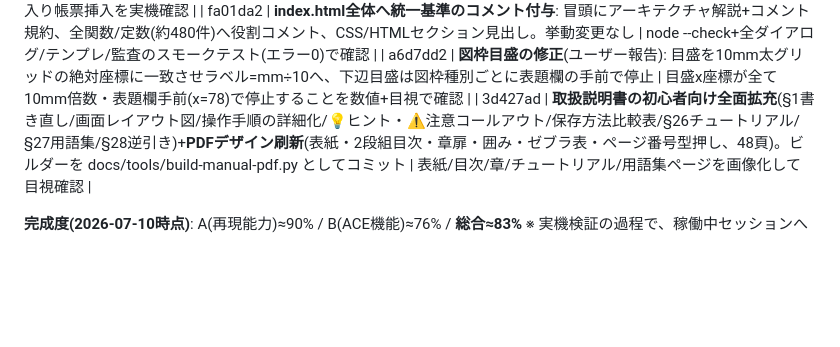
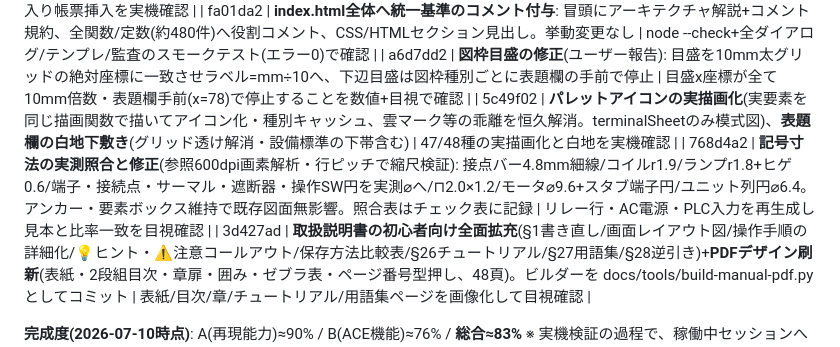
Before and after one commit to oltotlo79-rgb/AutoCAD_codex, a Markdown page: docs/implementation-handover.md, the part around the change. GitHub-like rendering; blank space fills up the shorter version.

Commit message:
Log icon, title block and symbol measurement work in handover
Co-Authored-By: Claude Fable 5 <noreply@anthropic.com>

```diff
--- a/docs/implementation-handover.md
+++ b/docs/implementation-handover.md
@@ -259,6 +259,8 @@ PLC CSVの新仕様(17点/設備標準様式)に合わせて全面改訂(§3.3,
 | f6077e5 | **プロジェクト管理(ブラウザ内複数保存: 新規/読込/上書き/改名/削除)**、**PLCモジュールプリセット**(組込4種+保存、標準パック連携)、**ユーザー部品の編集**(スクリプト逆変換+上書き保存+クイック挿入)、**帳票列構成の選択**(種別ごとチェック、設定保存+標準パック連携) | 保存→改名→読込の往復、プリセット反映+保存、部品編集の往復、メーカー/定格列入り帳票挿入を実機確認 |
 | fa01da2 | **index.html全体へ統一基準のコメント付与**: 冒頭にアーキテクチャ解説+コメント規約、全関数/定数(約480件)へ役割コメント、CSS/HTMLセクション見出し。挙動変更なし | node --check+全ダイアログ/テンプレ/監査のスモークテスト(エラー0)で確認 |
 | a6d7dd2 | **図枠目盛の修正**(ユーザー報告): 目盛を10mm太グリッドの絶対座標に一致させラベル=mm÷10へ、下辺目盛は図枠種別ごとに表題欄の手前で停止 | 目盛x座標が全て10mm倍数・表題欄手前(x=78)で停止することを数値+目視で確認 |
+| 5c49f02 | **パレットアイコンの実描画化**(実要素を同じ描画関数で描いてアイコン化・種別キャッシュ、雲マーク等の乖離を恒久解消。terminalSheetのみ模式図)、**表題欄の白地下敷き**(グリッド透け解消・設備標準の下帯含む) | 47/48種の実描画化と白地を実機確認 |
+| 768d4a2 | **記号寸法の実測照合と修正**(参照600dpi画素解析・行ピッチで縮尺検証): 接点バー4.8mm細線/コイルr1.9/ランプr1.8+ヒゲ0.6/端子・接続点・サーマル・遮断器・操作SW円を実測⌀へ/⊓2.0×1.2/モータ⌀9.6+スタブ端子円/ユニット列円⌀6.4。アンカー・要素ボックス維持で既存図面無影響。照合表はチェック表に記録 | リレー行・AC電源・PLC入力を再生成し見本と比率一致を目視確認 |
 | 3d427ad | **取扱説明書の初心者向け全面拡充**(§1書き直し/画面レイアウト図/操作手順の詳細化/💡ヒント・⚠注意コールアウト/保存方法比較表/§26チュートリアル/§27用語集/§28逆引き)+**PDFデザイン刷新**(表紙・2段組目次・章扉・囲み・ゼブラ表・ページ番号型押し、48頁)。ビルダーを docs/tools/build-manual-pdf.py としてコミット | 表紙/目次/章/チュートリアル/用語集ページを画像化して目視確認 |
 
 **完成度(2026-07-10時点)**: A(再現能力)≈90% / B(ACE機能)≈76% / **総合≈83%**
```
